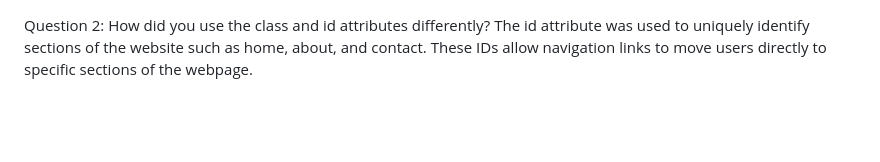
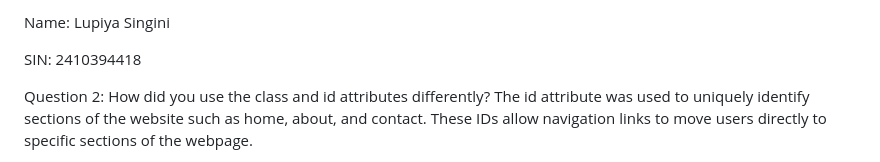
Before and after one commit to 1k-zai/My-Project, a Markdown page: README.md, the part around the change. GitHub-like rendering; blank space fills up the shorter version.

```diff
--- a/README.md
+++ b/README.md
@@ -1,3 +1,7 @@
+Name: Lupiya Singini
+
+SIN: 2410394418
+
 Question 2: How did you use the class and id attributes differently?
 The id attribute was used to uniquely identify sections of the website such as home, about, and contact. These IDs allow navigation links to move users directly to specific sections of the webpage.
 
```
